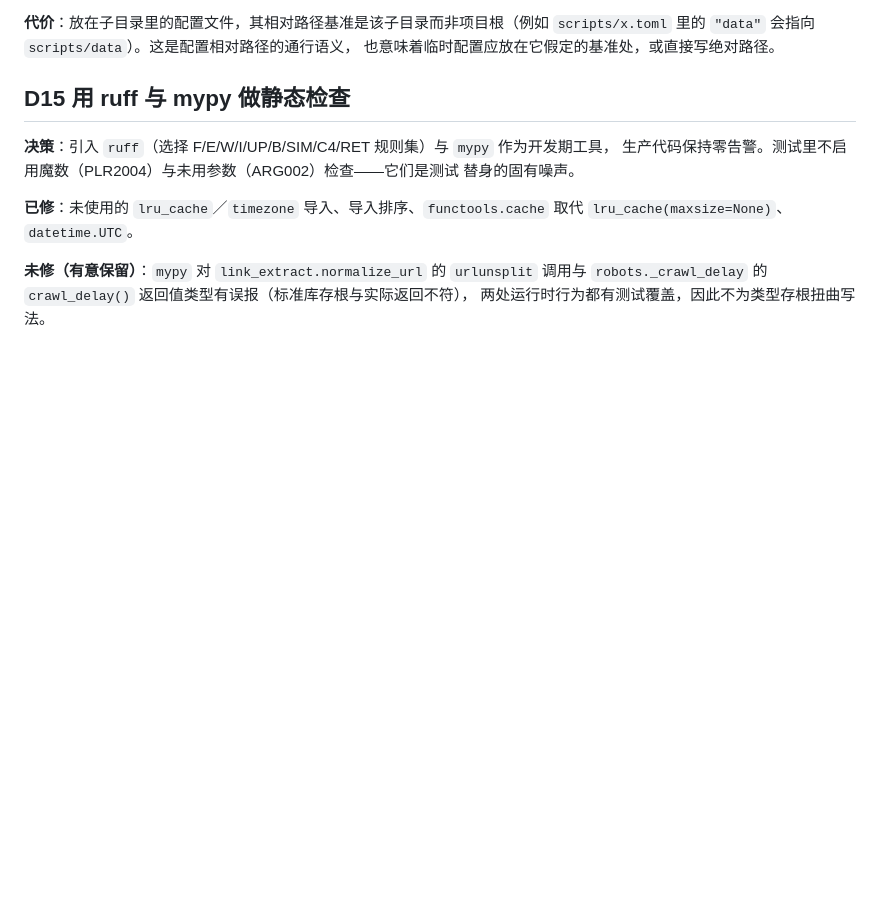
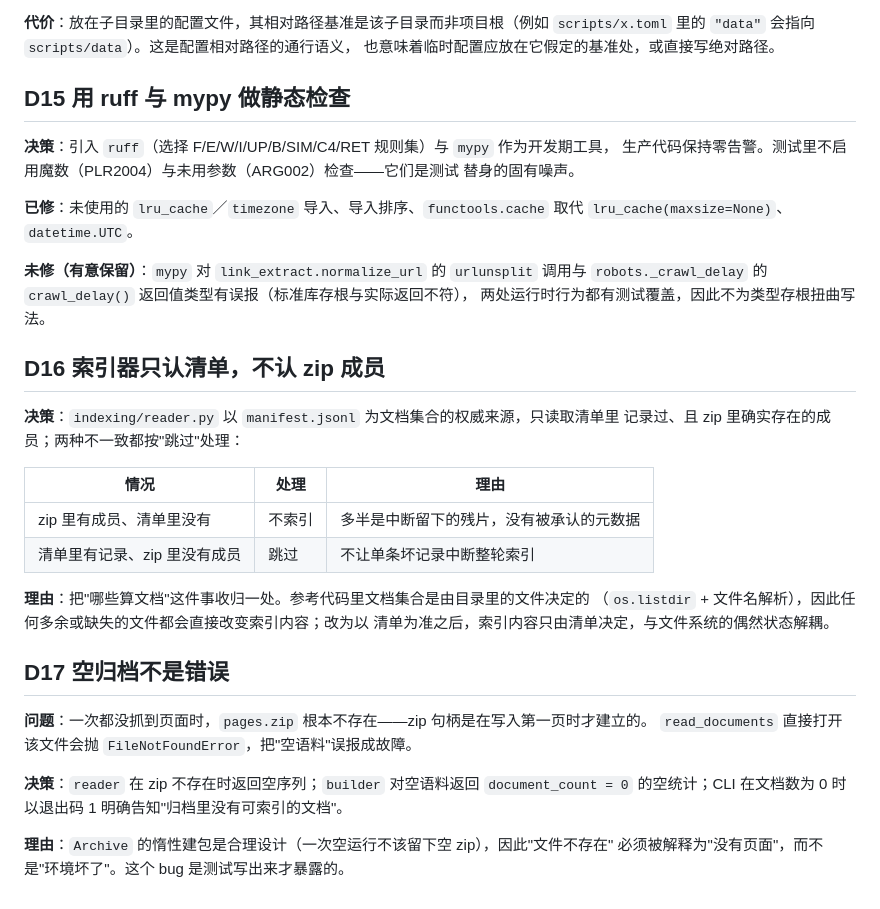
Before and after one commit to zhangletian5555/tiny-crawler-search-tfidf, a Markdown page: docs/decisions.md, the part around the change. Rendered like a GitHub page; blank space fills up the shorter version.

Commit message:
docs: 记录 D16-D17（索引只认清单、空归档不是错误）并标注 P3 完成

```diff
--- a/docs/decisions.md
+++ b/docs/decisions.md
@@ -214,3 +214,28 @@ CWD 时才正常，换个目录执行 `--resume` 就找不到归档。
 **未修（有意保留）**：`mypy` 对 `link_extract.normalize_url` 的 `urlunsplit` 调用与
 `robots._crawl_delay` 的 `crawl_delay()` 返回值类型有误报（标准库存根与实际返回不符），
 两处运行时行为都有测试覆盖，因此不为类型存根扭曲写法。
+
+## D16 索引器只认清单，不认 zip 成员
+
+**决策**：`indexing/reader.py` 以 `manifest.jsonl` 为文档集合的权威来源，只读取清单里
+记录过、且 zip 里确实存在的成员；两种不一致都按"跳过"处理：
+
+| 情况 | 处理 | 理由 |
+|---|---|---|
+| zip 里有成员、清单里没有 | 不索引 | 多半是中断留下的残片，没有被承认的元数据 |
+| 清单里有记录、zip 里没有成员 | 跳过 | 不让单条坏记录中断整轮索引 |
+
+**理由**：把"哪些算文档"这件事收归一处。参考代码里文档集合是由目录里的文件决定的
+（`os.listdir` + 文件名解析），因此任何多余或缺失的文件都会直接改变索引内容；改为以
+清单为准之后，索引内容只由清单决定，与文件系统的偶然状态解耦。
+
+## D17 空归档不是错误
+
+**问题**：一次都没抓到页面时，`pages.zip` 根本不存在——zip 句柄是在写入第一页时才建立的。
+`read_documents` 直接打开该文件会抛 `FileNotFoundError`，把"空语料"误报成故障。
+
+**决策**：`reader` 在 zip 不存在时返回空序列；`builder` 对空语料返回 `document_count = 0`
+的空统计；CLI 在文档数为 0 时以退出码 1 明确告知"归档里没有可索引的文档"。
+
+**理由**：`Archive` 的惰性建包是合理设计（一次空运行不该留下空 zip），因此"文件不存在"
+必须被解释为"没有页面"，而不是"环境坏了"。这个 bug 是测试写出来才暴露的。
```
Also changed, not shown: docs/architecture.md (+12 -1 lines).
